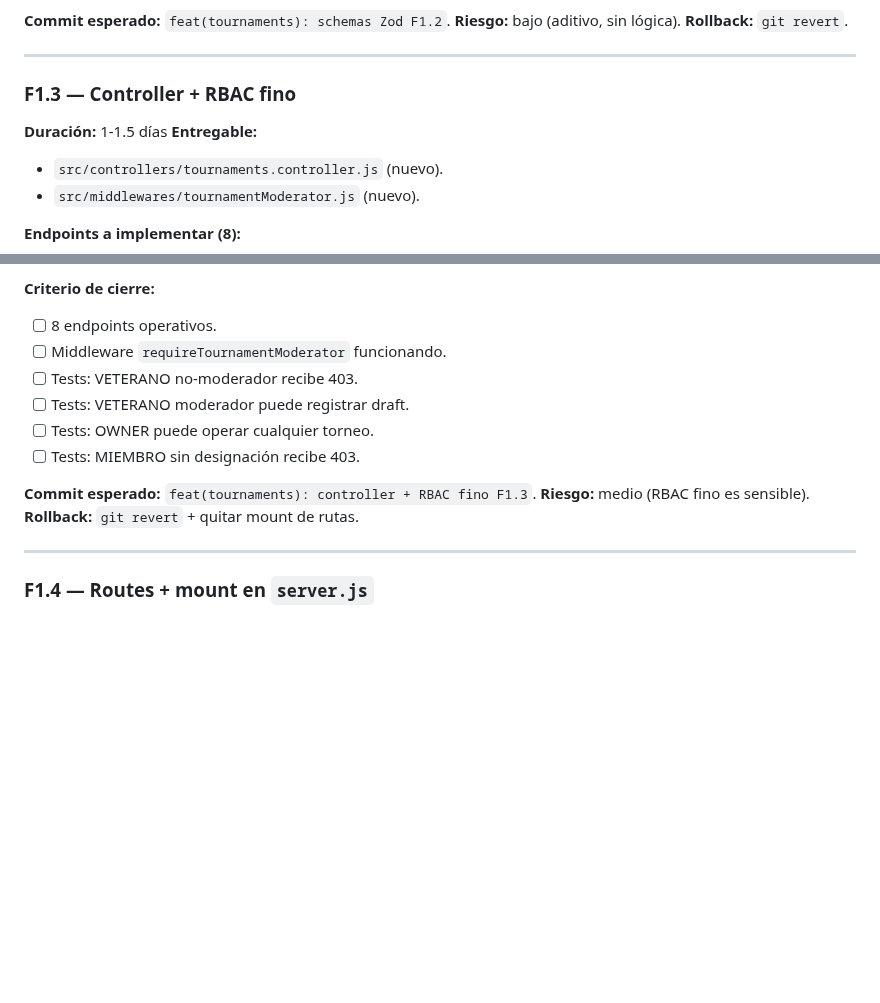
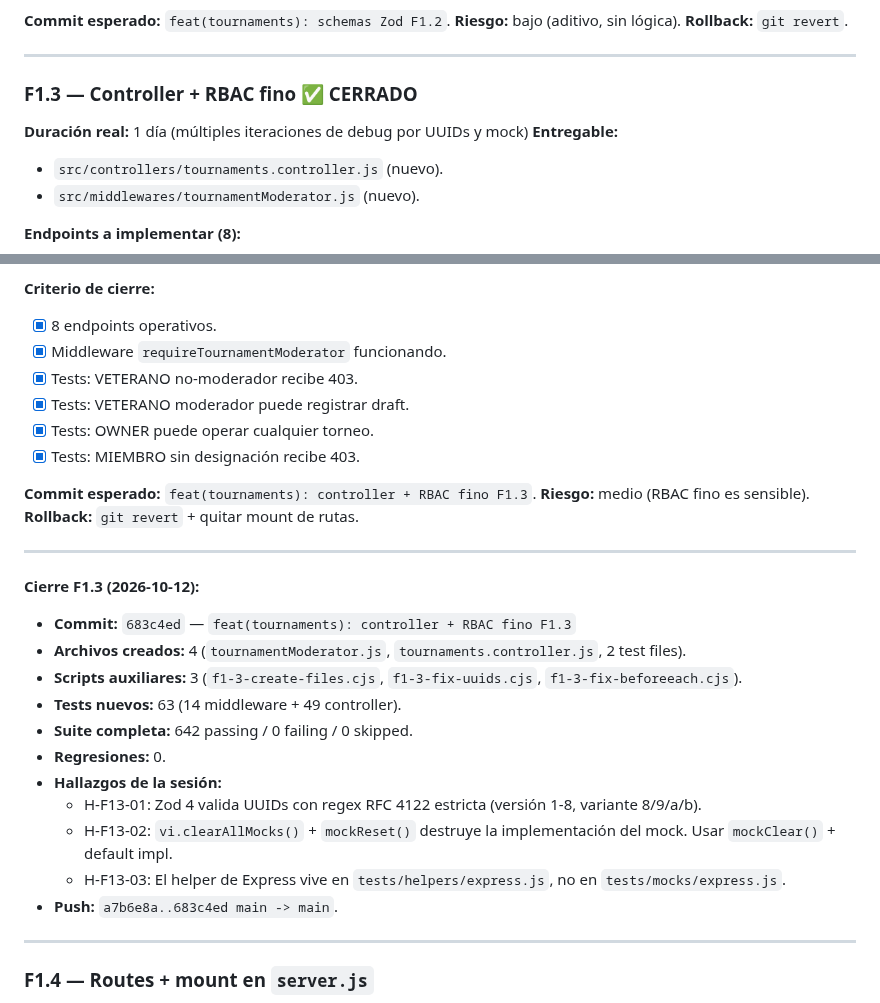
Before and after one commit to paraguayffaametalstorm-debug/ffaa-paraguay-classic, a Markdown page: docs/planning/PLAN_TRABAJO_TORNEOS.md, 2 parts joined by grey strips. GitHub-like rendering; blank space fills up the shorter version.

```diff
--- a/docs/planning/PLAN_TRABAJO_TORNEOS.md
+++ b/docs/planning/PLAN_TRABAJO_TORNEOS.md
@@ -160,9 +160,9 @@ herramienta integrada en la app de control que permite:
 
 ---
 
-### F1.3 — Controller + RBAC fino
+### F1.3 — Controller + RBAC fino ✅ CERRADO
 
-**Duración:** 1-1.5 días
+**Duración real:** 1 día (múltiples iteraciones de debug por UUIDs y mock)
 **Entregable:**
 
 - `src/controllers/tournaments.controller.js` (nuevo).
@@ -228,16 +228,34 @@ export async function requireTournamentModerator(req, res, next) {
 
 **Criterio de cierre:**
 
-- [ ] 8 endpoints operativos.
-- [ ] Middleware `requireTournamentModerator` funcionando.
-- [ ] Tests: VETERANO no-moderador recibe 403.
-- [ ] Tests: VETERANO moderador puede registrar draft.
-- [ ] Tests: OWNER puede operar cualquier torneo.
-- [ ] Tests: MIEMBRO sin designación recibe 403.
+- [x] 8 endpoints operativos.
+- [x] Middleware `requireTournamentModerator` funcionando.
+- [x] Tests: VETERANO no-moderador recibe 403.
+- [x] Tests: VETERANO moderador puede registrar draft.
+- [x] Tests: OWNER puede operar cualquier torneo.
+- [x] Tests: MIEMBRO sin designación recibe 403.
 
 **Commit esperado:** `feat(tournaments): controller + RBAC fino F1.3`.
 **Riesgo:** medio (RBAC fino es sensible).
 **Rollback:** `git revert` + quitar mount de rutas.
+
+---
+
+
+
+**Cierre F1.3 (2026-10-12):**
+
+- **Commit:** `683c4ed` — `feat(tournaments): controller + RBAC fino F1.3`
+- **Archivos creados:** 4 (`tournamentModerator.js`, `tournaments.controller.js`, 2 test files).
+- **Scripts auxiliares:** 3 (`f1-3-create-files.cjs`, `f1-3-fix-uuids.cjs`, `f1-3-fix-beforeeach.cjs`).
+- **Tests nuevos:** 63 (14 middleware + 49 controller).
+- **Suite completa:** 642 passing / 0 failing / 0 skipped.
+- **Regresiones:** 0.
+- **Hallazgos de la sesión:**
+  - H-F13-01: Zod 4 valida UUIDs con regex RFC 4122 estricta (versión 1-8, variante 8/9/a/b).
+  - H-F13-02: `vi.clearAllMocks()` + `mockReset()` destruye la implementación del mock. Usar `mockClear()` + default impl.
+  - H-F13-03: El helper de Express vive en `tests/helpers/express.js`, no en `tests/mocks/express.js`.
+- **Push:** `a7b6e8a..683c4ed main -> main`.
 
 ---
 
```
Also changed, not shown: docs/planning/BACKLOG.md (+2 -1 lines), docs/planning/PLAN_TRABAJO.md (+29 -2 lines).
